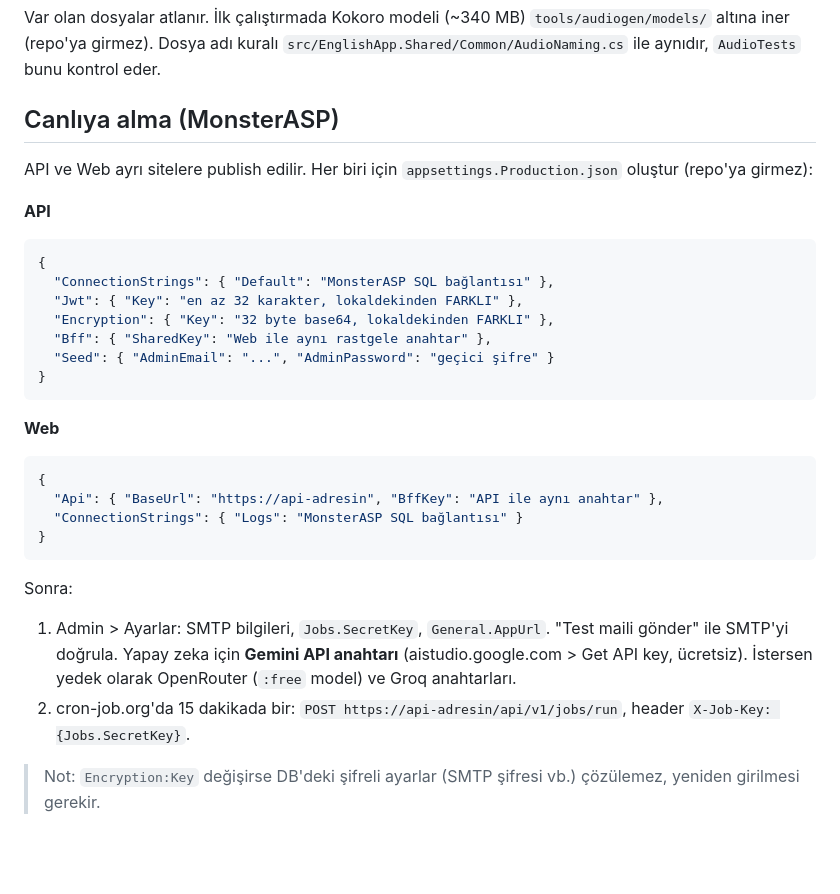
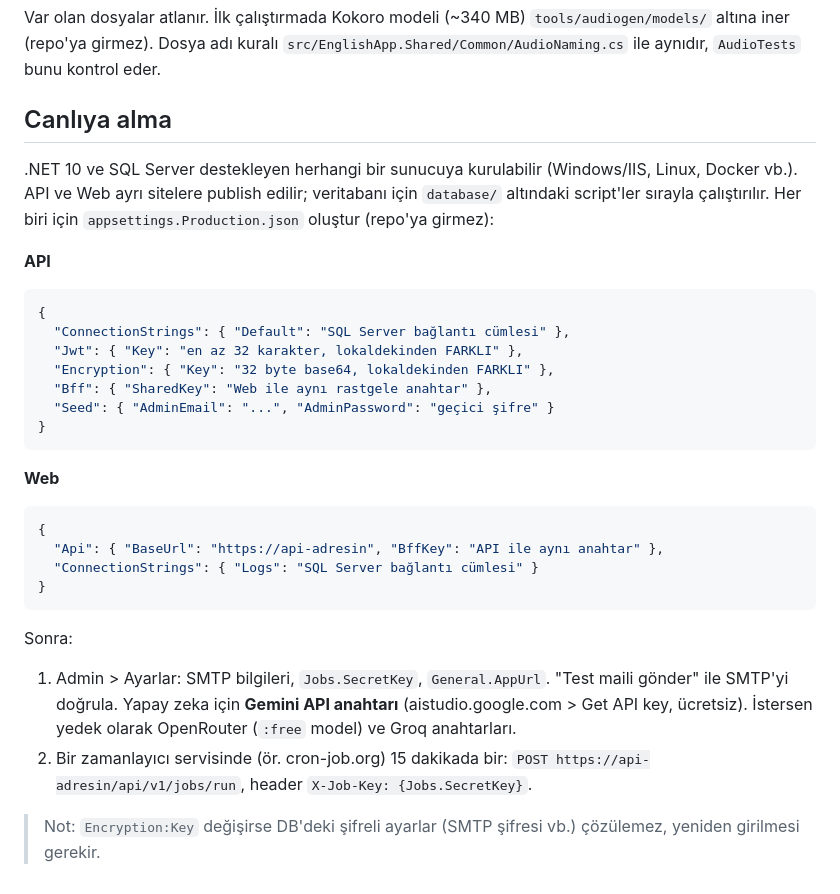
Before and after one commit to dogukankosan/EnglishApp, a Markdown page: README.md, the part around the change. GitHub-like rendering; blank space fills up the shorter version.

````diff
--- a/README.md
+++ b/README.md
@@ -48,14 +48,14 @@ AI ile üretilen yeni senaryolar ve kelime havuzu için: **Admin > İçerik > Ek
 Var olan dosyalar atlanır. İlk çalıştırmada Kokoro modeli (~340 MB) `tools/audiogen/models/` altına iner (repo'ya girmez).
 Dosya adı kuralı `src/EnglishApp.Shared/Common/AudioNaming.cs` ile aynıdır, `AudioTests` bunu kontrol eder.
 
-## Canlıya alma (MonsterASP)
+## Canlıya alma
 
-API ve Web ayrı sitelere publish edilir. Her biri için `appsettings.Production.json` oluştur (repo'ya girmez):
+.NET 10 ve SQL Server destekleyen herhangi bir sunucuya kurulabilir (Windows/IIS, Linux, Docker vb.). API ve Web ayrı sitelere publish edilir; veritabanı için `database/` altındaki script'ler sırayla çalıştırılır. Her biri için `appsettings.Production.json` oluştur (repo'ya girmez):
 
 **API**
 ```json
 {
-  "ConnectionStrings": { "Default": "MonsterASP SQL bağlantısı" },
+  "ConnectionStrings": { "Default": "SQL Server bağlantı cümlesi" },
   "Jwt": { "Key": "en az 32 karakter, lokaldekinden FARKLI" },
   "Encryption": { "Key": "32 byte base64, lokaldekinden FARKLI" },
   "Bff": { "SharedKey": "Web ile aynı rastgele anahtar" },
@@ -67,13 +67,13 @@ API ve Web ayrı sitelere publish edilir. Her biri için `appsettings.Production
 ```json
 {
   "Api": { "BaseUrl": "https://api-adresin", "BffKey": "API ile aynı anahtar" },
-  "ConnectionStrings": { "Logs": "MonsterASP SQL bağlantısı" }
+  "ConnectionStrings": { "Logs": "SQL Server bağlantı cümlesi" }
 }
 ```
 
 Sonra:
 1. Admin > Ayarlar: SMTP bilgileri, `Jobs.SecretKey`, `General.AppUrl`. "Test maili gönder" ile SMTP'yi doğrula.
    Yapay zeka için **Gemini API anahtarı** (aistudio.google.com > Get API key, ücretsiz). İstersen yedek olarak OpenRouter (`:free` model) ve Groq anahtarları.
-2. cron-job.org'da 15 dakikada bir: `POST https://api-adresin/api/v1/jobs/run`, header `X-Job-Key: {Jobs.SecretKey}`.
+2. Bir zamanlayıcı servisinde (ör. cron-job.org) 15 dakikada bir: `POST https://api-adresin/api/v1/jobs/run`, header `X-Job-Key: {Jobs.SecretKey}`.
 
 > Not: `Encryption:Key` değişirse DB'deki şifreli ayarlar (SMTP şifresi vb.) çözülemez, yeniden girilmesi gerekir.
````
Also changed, not shown: docs/01_PROJE_DOKUMANI.md (+8 -9 lines).
